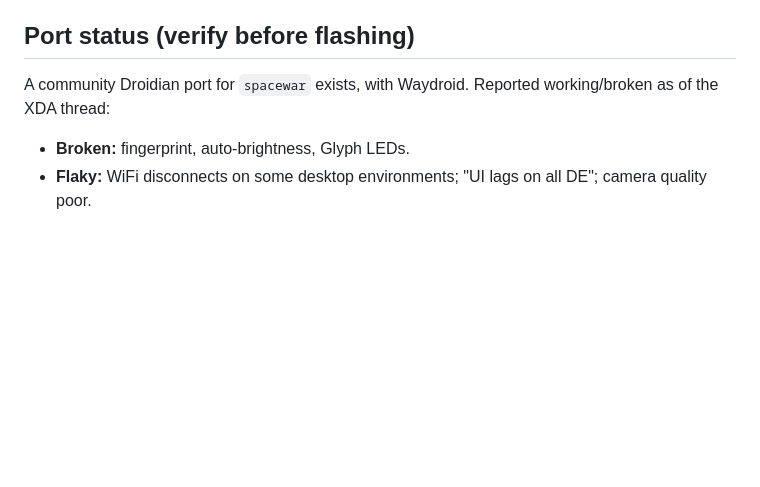
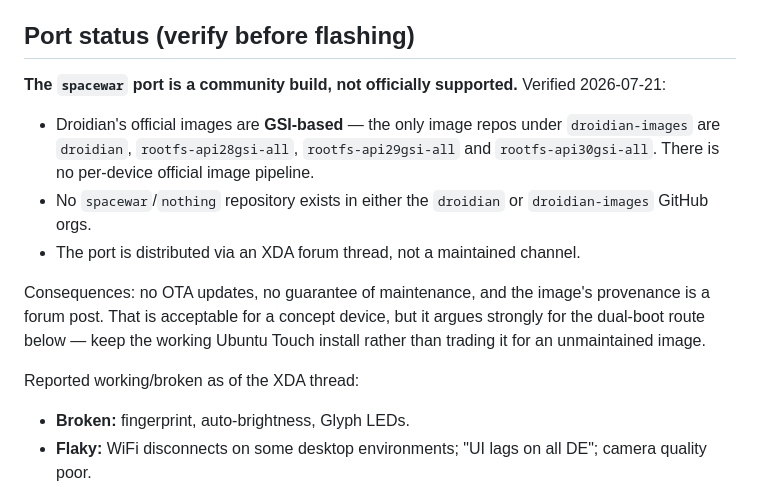
Before and after one commit to jaylfc/taOSmobile, a Markdown page: docs/droidian-kiosk-scope.md, the part around the change. GitHub-like rendering; blank space fills up the shorter version.

Commit message:
Verify Droidian spacewar port status: community build, not official
Droidian's official images are GSI-based (api28/29/30 rootfs only); no
spacewar or nothing device repo exists in the droidian or droidian-images
orgs. The port is an XDA forum distribution — no OTA, no maintenance
guarantee. Strengthens the case for dual-boot over replacing the working
Ubuntu Touch install.

```diff
--- a/docs/droidian-kiosk-scope.md
+++ b/docs/droidian-kiosk-scope.md
@@ -39,8 +39,22 @@ first-class systemd service on real Linux.
 
 ## Port status (verify before flashing)
 
-A community Droidian port for `spacewar` exists, with Waydroid. Reported
-working/broken as of the XDA thread:
+**The `spacewar` port is a community build, not officially supported.**
+Verified 2026-07-21:
+
+- Droidian's official images are **GSI-based** — the only image repos under
+  `droidian-images` are `droidian`, `rootfs-api28gsi-all`, `rootfs-api29gsi-all`
+  and `rootfs-api30gsi-all`. There is no per-device official image pipeline.
+- No `spacewar`/`nothing` repository exists in either the `droidian` or
+  `droidian-images` GitHub orgs.
+- The port is distributed via an XDA forum thread, not a maintained channel.
+
+Consequences: no OTA updates, no guarantee of maintenance, and the image's
+provenance is a forum post. That is acceptable for a concept device, but it
+argues strongly for the dual-boot route below — keep the working Ubuntu Touch
+install rather than trading it for an unmaintained image.
+
+Reported working/broken as of the XDA thread:
 
 - **Broken:** fingerprint, auto-brightness, Glyph LEDs.
 - **Flaky:** WiFi disconnects on some desktop environments; "UI lags on all
```
